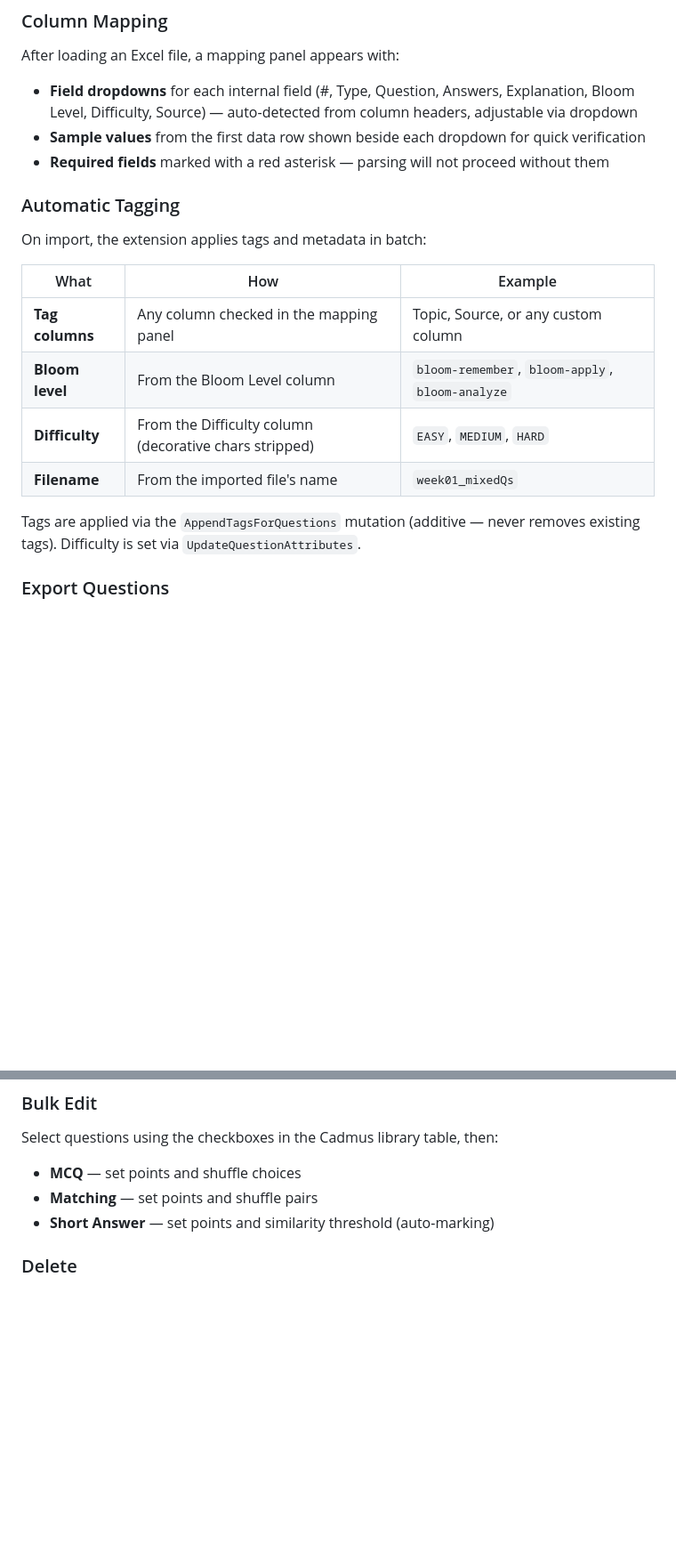
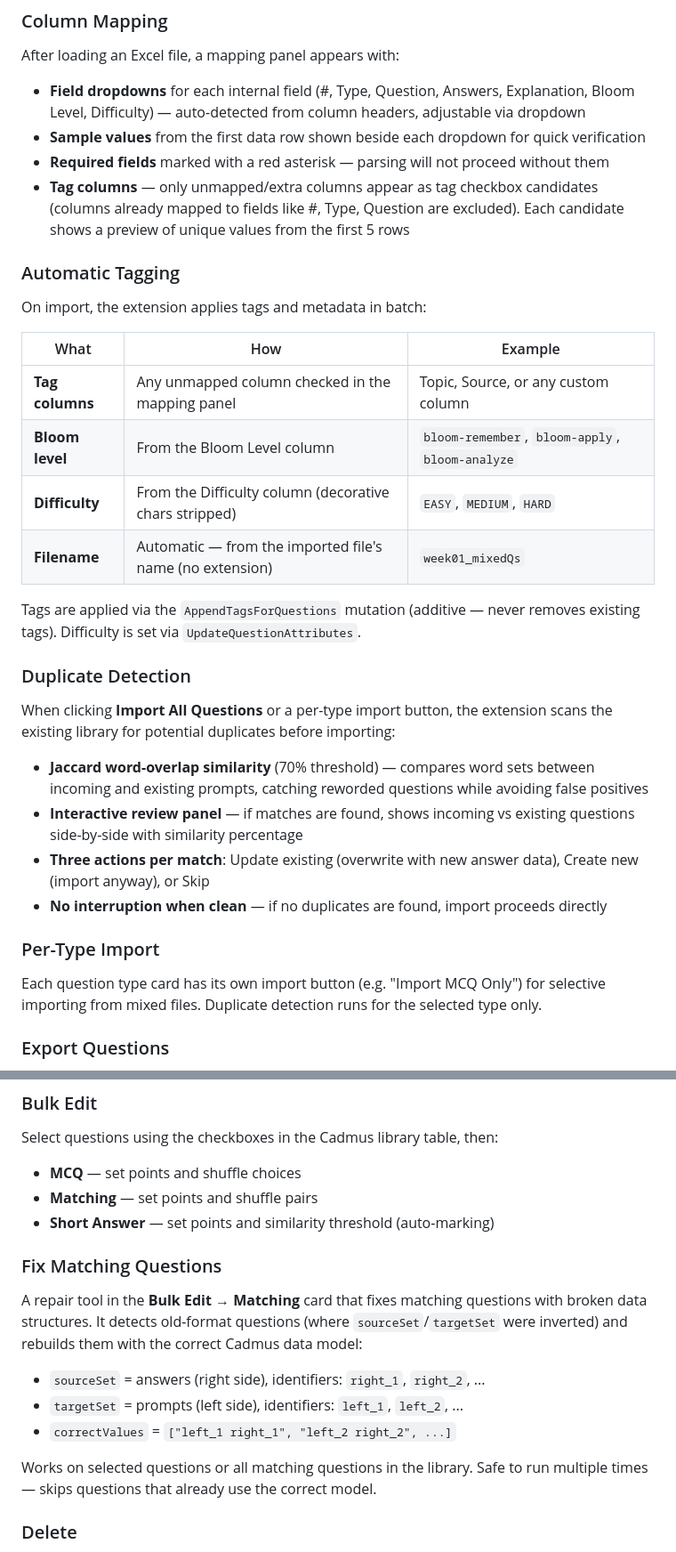
Before and after one commit to Lvigentini/cadmus_plugin, a Markdown page: README.md, 2 parts joined by grey strips. Shown at 89% size. Drawn GitHub-style; blank space fills up the shorter version.

Commit message:
docs: update screenshots, README with duplicate detection, fix matching, per-type import (v1.8.1)
- Retake all screenshots at 860px width
- Add Duplicate Detection section to README
- Add Per-Type Import section
- Add Fix Matching Questions section with correct Cadmus data model
- Update Column Mapping section (no Source field, tag preview from 5 rows)
- Update Automatic Tagging (filename is automatic, tag columns are unmapped only)
- Add matching data model and duplicate detection to Technical Notes
- Add export screenshot to file structure listing

```diff
--- a/README.md
+++ b/README.md
@@ -94,9 +97,10 @@ The log panel at the bottom shows real-time progress for all operations.
 
 After loading an Excel file, a mapping panel appears with:
 
-- **Field dropdowns** for each internal field (#, Type, Question, Answers, Explanation, Bloom Level, Difficulty, Source) — auto-detected from column headers, adjustable via dropdown
+- **Field dropdowns** for each internal field (#, Type, Question, Answers, Explanation, Bloom Level, Difficulty) — auto-detected from column headers, adjustable via dropdown
 - **Sample values** from the first data row shown beside each dropdown for quick verification
 - **Required fields** marked with a red asterisk — parsing will not proceed without them
+- **Tag columns** — only unmapped/extra columns appear as tag checkbox candidates (columns already mapped to fields like #, Type, Question are excluded). Each candidate shows a preview of unique values from the first 5 rows
 
 ### Automatic Tagging
 
@@ -104,12 +108,25 @@ On import, the extension applies tags and metadata in batch:
 
 | What | How | Example |
 |------|-----|---------|
-| **Tag columns** | Any column checked in the mapping panel | Topic, Source, or any custom column |
+| **Tag columns** | Any unmapped column checked in the mapping panel | Topic, Source, or any custom column |
 | **Bloom level** | From the Bloom Level column | `bloom-remember`, `bloom-apply`, `bloom-analyze` |
 | **Difficulty** | From the Difficulty column (decorative chars stripped) | `EASY`, `MEDIUM`, `HARD` |
-| **Filename** | From the imported file's name | `week01_mixedQs` |
+| **Filename** | Automatic — from the imported file's name (no extension) | `week01_mixedQs` |
 
 Tags are applied via the `AppendTagsForQuestions` mutation (additive — never removes existing tags). Difficulty is set via `UpdateQuestionAttributes`.
+
+### Duplicate Detection
+
+When clicking **Import All Questions** or a per-type import button, the extension scans the existing library for potential duplicates before importing:
+
+- **Jaccard word-overlap similarity** (70% threshold) — compares word sets between incoming and existing prompts, catching reworded questions while avoiding false positives
+- **Interactive review panel** — if matches are found, shows incoming vs existing questions side-by-side with similarity percentage
+- **Three actions per match**: Update existing (overwrite with new answer data), Create new (import anyway), or Skip
+- **No interruption when clean** — if no duplicates are found, import proceeds directly
+
+### Per-Type Import
+
+Each question type card has its own import button (e.g. "Import MCQ Only") for selective importing from mixed files. Duplicate detection runs for the selected type only.
 
 ### Export Questions
 
@@ -183,6 +200,16 @@ Select questions using the checkboxes in the Cadmus library table, then:
 - **MCQ** — set points and shuffle choices
 - **Matching** — set points and shuffle pairs
 - **Short Answer** — set points and similarity threshold (auto-marking)
+
+### Fix Matching Questions
+
+A repair tool in the **Bulk Edit → Matching** card that fixes matching questions with broken data structures. It detects old-format questions (where `sourceSet`/`targetSet` were inverted) and rebuilds them with the correct Cadmus data model:
+
+- `sourceSet` = answers (right side), identifiers: `right_1`, `right_2`, ...
+- `targetSet` = prompts (left side), identifiers: `left_1`, `left_2`, ...
+- `correctValues` = `["left_1 right_1", "left_2 right_2", ...]`
+
+Works on selected questions or all matching questions in the library. Safe to run multiple times — skips questions that already use the correct model.
 
 ### Delete
 
```
Also changed, not shown: other parts of README.md (+6 -0 lines), docs/screenshot-bulk-edit-tab.png, docs/screenshot-delete-tab.png, docs/screenshot-export-tab.png, docs/screenshot-import-tab.png, 1 other file.
